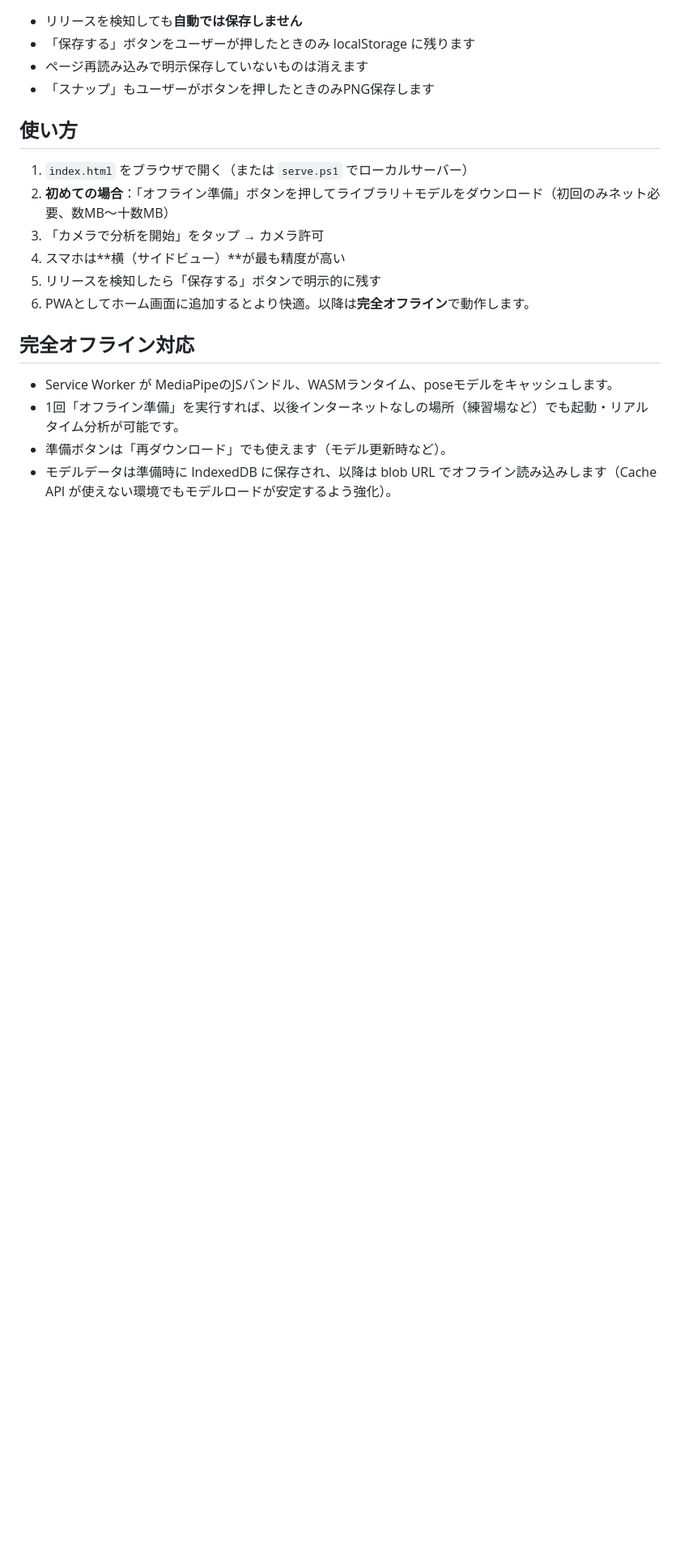
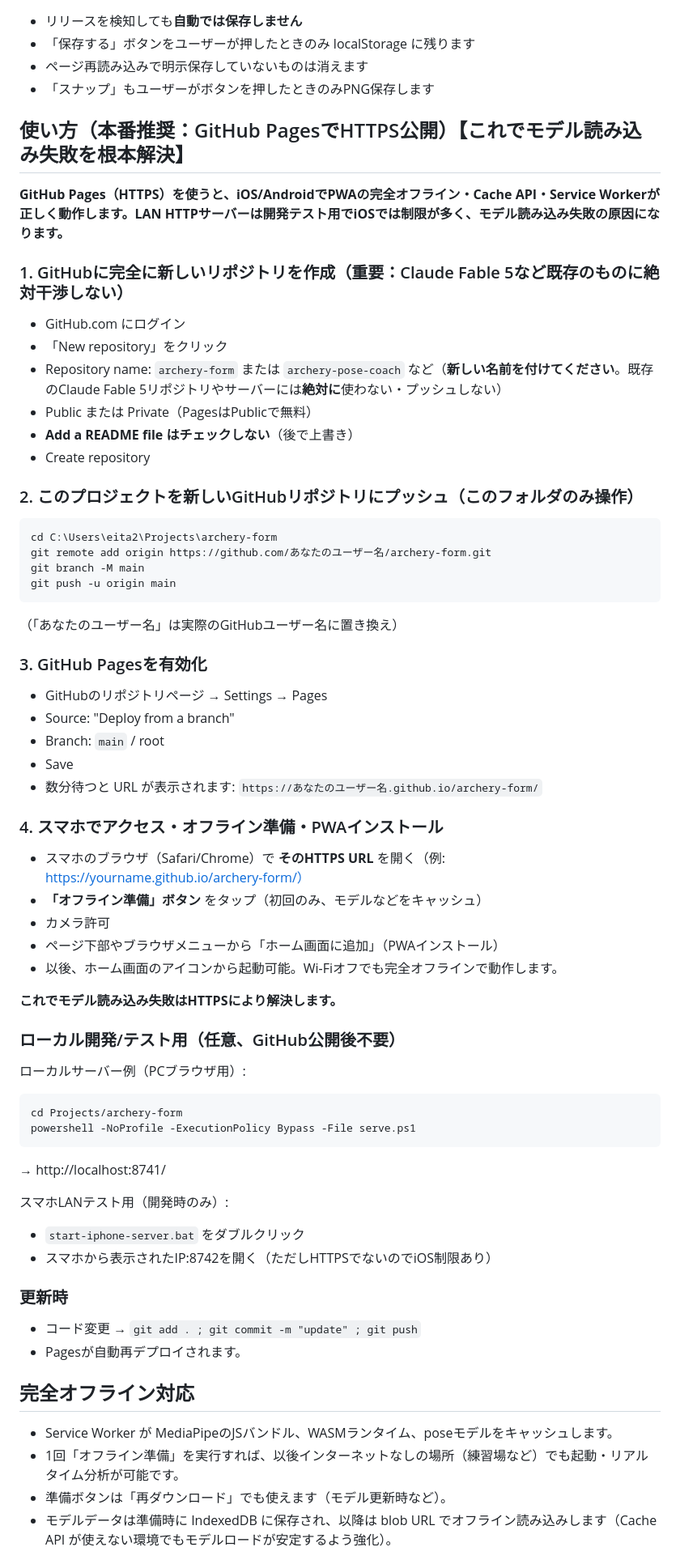
Before and after one commit to eita115115/archery-form-pwa, a Markdown page: README.md, the part around the change. Shown at 81% size. Rendered like a GitHub page; blank space fills up the shorter version.

Commit message:
Update README with clear, isolated GitHub Pages deployment instructions (new repo only, no touch to Claude Fable 5)

````diff
--- a/README.md
+++ b/README.md
@@ -39,13 +39,58 @@
 - ページ再読み込みで明示保存していないものは消えます
 - 「スナップ」もユーザーがボタンを押したときのみPNG保存します
 
-## 使い方
-1. `index.html` をブラウザで開く（または `serve.ps1` でローカルサーバー）
-2. **初めての場合**：「オフライン準備」ボタンを押してライブラリ＋モデルをダウンロード（初回のみネット必要、数MB〜十数MB）
-3. 「カメラで分析を開始」をタップ → カメラ許可
-4. スマホは**横（サイドビュー）**が最も精度が高い
-5. リリースを検知したら「保存する」ボタンで明示的に残す
-6. PWAとしてホーム画面に追加するとより快適。以降は**完全オフライン**で動作します。
+## 使い方（本番推奨：GitHub PagesでHTTPS公開）【これでモデル読み込み失敗を根本解決】
+
+**GitHub Pages（HTTPS）を使うと、iOS/AndroidでPWAの完全オフライン・Cache API・Service Workerが正しく動作します。LAN HTTPサーバーは開発テスト用でiOSでは制限が多く、モデル読み込み失敗の原因になります。**
+
+### 1. GitHubに**完全に新しいリポジトリ**を作成（重要：Claude Fable 5など既存のものに絶対干渉しない）
+- GitHub.com にログイン
+- 「New repository」をクリック
+- Repository name: `archery-form` または `archery-pose-coach` など（**新しい名前を付けてください**。既存のClaude Fable 5リポジトリやサーバーには**絶対に**使わない・プッシュしない）
+- Public または Private（PagesはPublicで無料）
+- **Add a README file はチェックしない**（後で上書き）
+- Create repository
+
+### 2. このプロジェクトを新しいGitHubリポジトリにプッシュ（このフォルダのみ操作）
+```powershell
+cd C:\Users\eita2\Projects\archery-form
+git remote add origin https://github.com/あなたのユーザー名/archery-form.git
+git branch -M main
+git push -u origin main
+```
+（「あなたのユーザー名」は実際のGitHubユーザー名に置き換え）
+
+### 3. GitHub Pagesを有効化
+- GitHubのリポジトリページ → Settings → Pages
+- Source: "Deploy from a branch"
+- Branch: `main` / root
+- Save
+- 数分待つと URL が表示されます: `https://あなたのユーザー名.github.io/archery-form/`
+
+### 4. スマホでアクセス・オフライン準備・PWAインストール
+- スマホのブラウザ（Safari/Chrome）で **そのHTTPS URL** を開く（例: https://yourname.github.io/archery-form/）
+- **「オフライン準備」ボタン** をタップ（初回のみ、モデルなどをキャッシュ）
+- カメラ許可
+- ページ下部やブラウザメニューから「ホーム画面に追加」（PWAインストール）
+- 以後、ホーム画面のアイコンから起動可能。Wi-Fiオフでも完全オフラインで動作します。
+
+**これでモデル読み込み失敗はHTTPSにより解決します。**
+
+### ローカル開発/テスト用（任意、GitHub公開後不要）
+ローカルサーバー例（PCブラウザ用）:
+```powershell
+cd Projects/archery-form
+powershell -NoProfile -ExecutionPolicy Bypass -File serve.ps1
+```
+→ http://localhost:8741/
+
+スマホLANテスト用（開発時のみ）:
+- `start-iphone-server.bat` をダブルクリック
+- スマホから表示されたIP:8742を開く（ただしHTTPSでないのでiOS制限あり）
+
+### 更新時
+- コード変更 → `git add . ; git commit -m "update" ; git push`
+- Pagesが自動再デプロイされます。
 
 ## 完全オフライン対応
 - Service Worker が MediaPipeのJSバンドル、WASMランタイム、poseモデルをキャッシュします。
````
